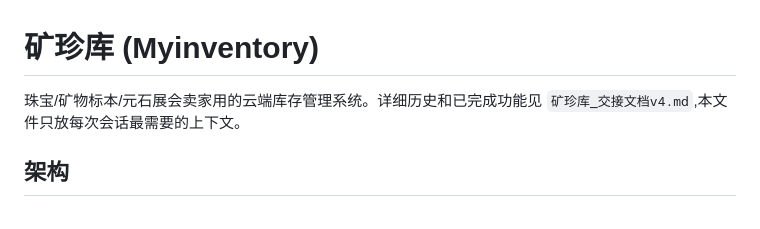
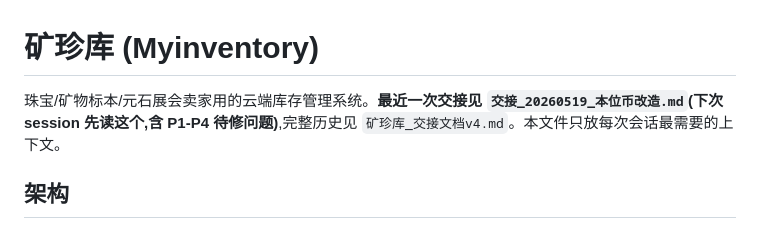
Before and after one commit to lklearnman/learnmans-inventory, a Markdown page: CLAUDE.md, the part around the change. Rendered like a GitHub page.

Commit message:
CLAUDE.md: 顶部指向最新交接文档 (2026-05-19)
让下次 session 一进来就读 交接_20260519_本位币改造.md
而不是错过去读老的 矿珍库_交接文档v4.md。

Co-Authored-By: Claude Opus 4.7 (1M context) <noreply@anthropic.com>

```diff
--- a/CLAUDE.md
+++ b/CLAUDE.md
@@ -1,6 +1,6 @@
 # 矿珍库 (Myinventory)
 
-珠宝/矿物标本/元石展会卖家用的云端库存管理系统。详细历史和已完成功能见 `矿珍库_交接文档v4.md`,本文件只放每次会话最需要的上下文。
+珠宝/矿物标本/元石展会卖家用的云端库存管理系统。**最近一次交接见 `交接_20260519_本位币改造.md`(下次 session 先读这个,含 P1-P4 待修问题)**,完整历史见 `矿珍库_交接文档v4.md`。本文件只放每次会话最需要的上下文。
 
 ## 架构
 
```
